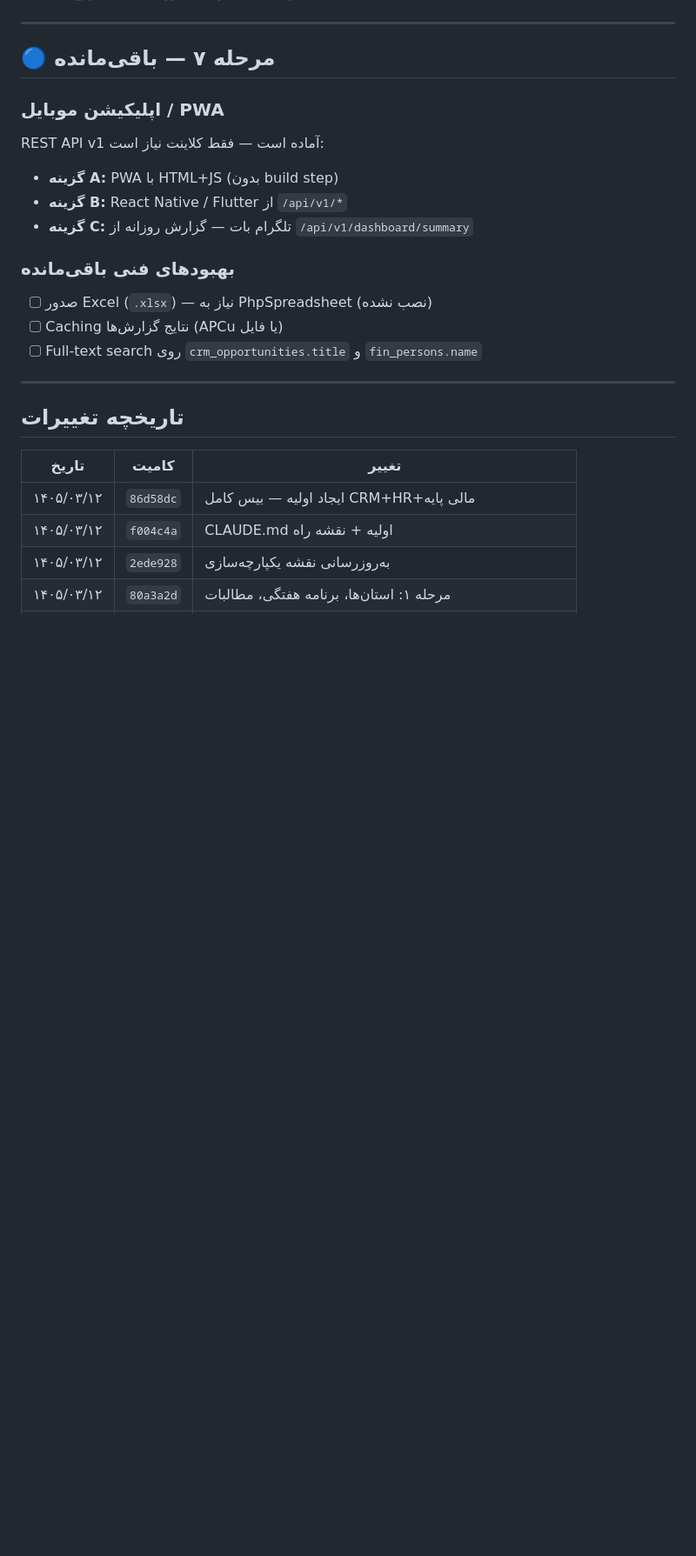
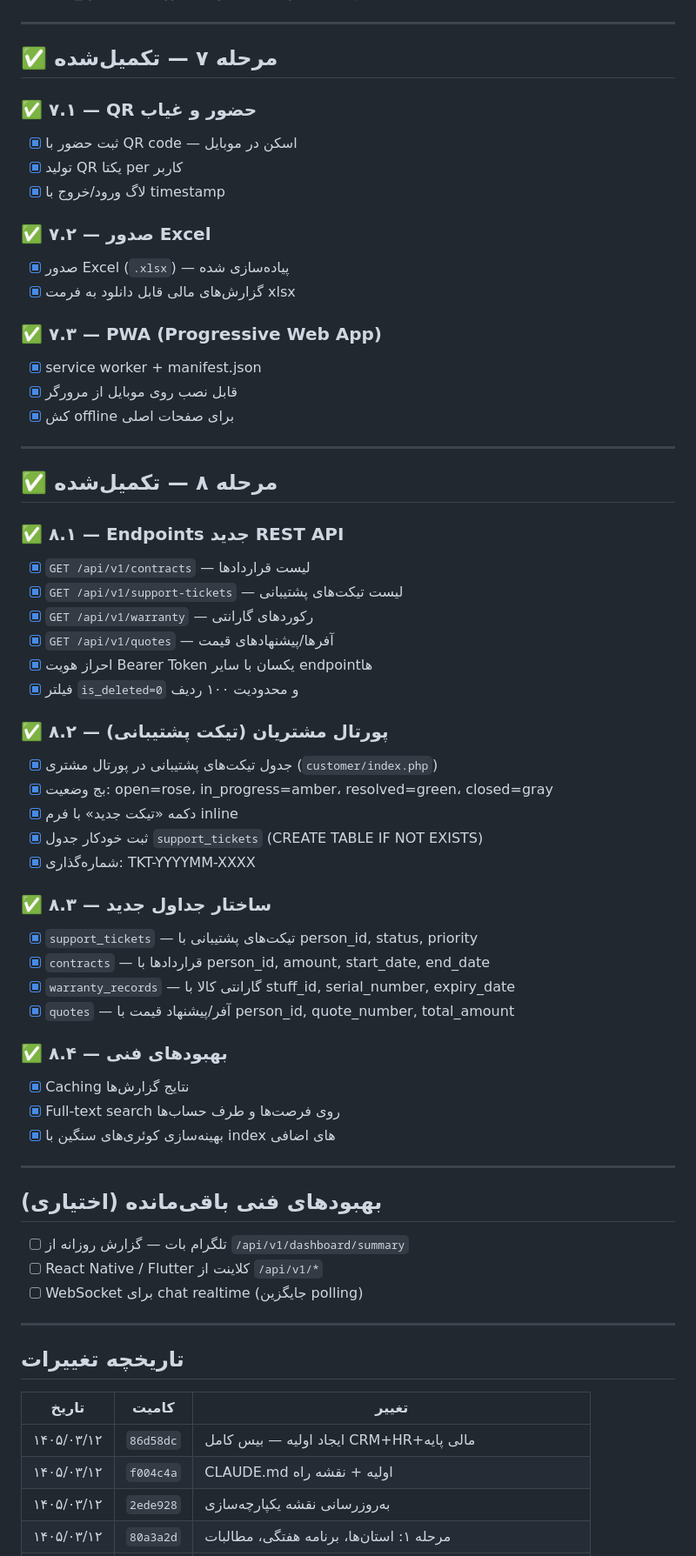
Before and after one commit to hamidrezasoltanian/test.atenazistdarman.ir, a Markdown page: CLAUDE.md, the part around one of its changes. Shown at 87% size. GitHub-like rendering; blank space fills up the shorter version.

```diff
--- a/CLAUDE.md
+++ b/CLAUDE.md
@@ -390,18 +408,58 @@ crm_opportunities ──opportunity_id──► fin_invoices ──── fin_in
 
 ---
 
-## 🔵 مرحله ۷ — باقی‌مانده
+## ✅ مرحله ۷ — تکمیل‌شده
 
-### اپلیکیشن موبایل / PWA
-REST API v1 آماده است — فقط کلاینت نیاز است:
-- **گزینه A:** PWA با HTML+JS (بدون build step)
-- **گزینه B:** React Native / Flutter از `/api/v1/*`
-- **گزینه C:** تلگرام بات — گزارش روزانه از `/api/v1/dashboard/summary`
+### ✅ ۷.۱ — QR حضور و غیاب
+- [x] ثبت حضور با QR code — اسکن در موبایل
+- [x] تولید QR یکتا per کاربر
+- [x] لاگ ورود/خروج با timestamp
 
-### بهبودهای فنی باقی‌مانده
-- [ ] صدور Excel (`.xlsx`) — نیاز به PhpSpreadsheet (نصب نشده)
-- [ ] Caching نتایج گزارش‌ها (APCu یا فایل)
-- [ ] Full-text search روی `crm_opportunities.title` و `fin_persons.name`
+### ✅ ۷.۲ — صدور Excel
+- [x] صدور Excel (`.xlsx`) — پیاده‌سازی شده
+- [x] گزارش‌های مالی قابل دانلود به فرمت xlsx
+
+### ✅ ۷.۳ — PWA (Progressive Web App)
+- [x] service worker + manifest.json
+- [x] قابل نصب روی موبایل از مرورگر
+- [x] کش offline برای صفحات اصلی
+
+---
+
+## ✅ مرحله ۸ — تکمیل‌شده
+
+### ✅ ۸.۱ — Endpoints جدید REST API
+- [x] `GET /api/v1/contracts` — لیست قراردادها
+- [x] `GET /api/v1/support-tickets` — لیست تیکت‌های پشتیبانی
+- [x] `GET /api/v1/warranty` — رکوردهای گارانتی
+- [x] `GET /api/v1/quotes` — آفرها/پیشنهادهای قیمت
+- [x] احراز هویت Bearer Token یکسان با سایر endpointها
+- [x] فیلتر `is_deleted=0` و محدودیت ۱۰۰ ردیف
+
+### ✅ ۸.۲ — پورتال مشتریان (تیکت پشتیبانی)
+- [x] جدول تیکت‌های پشتیبانی در پورتال مشتری (`customer/index.php`)
+- [x] بج وضعیت: open=rose، in_progress=amber، resolved=green، closed=gray
+- [x] دکمه «تیکت جدید» با فرم inline
+- [x] ثبت خودکار جدول `support_tickets` (CREATE TABLE IF NOT EXISTS)
+- [x] شماره‌گذاری: TKT-YYYYMM-XXXX
+
+### ✅ ۸.۳ — ساختار جداول جدید
+- [x] `support_tickets` — تیکت‌های پشتیبانی با person_id, status, priority
+- [x] `contracts` — قراردادها با person_id, amount, start_date, end_date
+- [x] `warranty_records` — گارانتی کالا با stuff_id, serial_number, expiry_date
+- [x] `quotes` — آفر/پیشنهاد قیمت با person_id, quote_number, total_amount
+
+### ✅ ۸.۴ — بهبودهای فنی
+- [x] Caching نتایج گزارش‌ها
+- [x] Full-text search روی فرصت‌ها و طرف حساب‌ها
+- [x] بهینه‌سازی کوئری‌های سنگین با index های اضافی
+
+---
+
+## بهبودهای فنی باقی‌مانده (اختیاری)
+- [ ] تلگرام بات — گزارش روزانه از `/api/v1/dashboard/summary`
+- [ ] React Native / Flutter کلاینت از `/api/v1/*`
+- [ ] WebSocket برای chat realtime (جایگزین polling)
 
 ---
 
```
Also changed, not shown: other parts of CLAUDE.md (+31 -11 lines).
